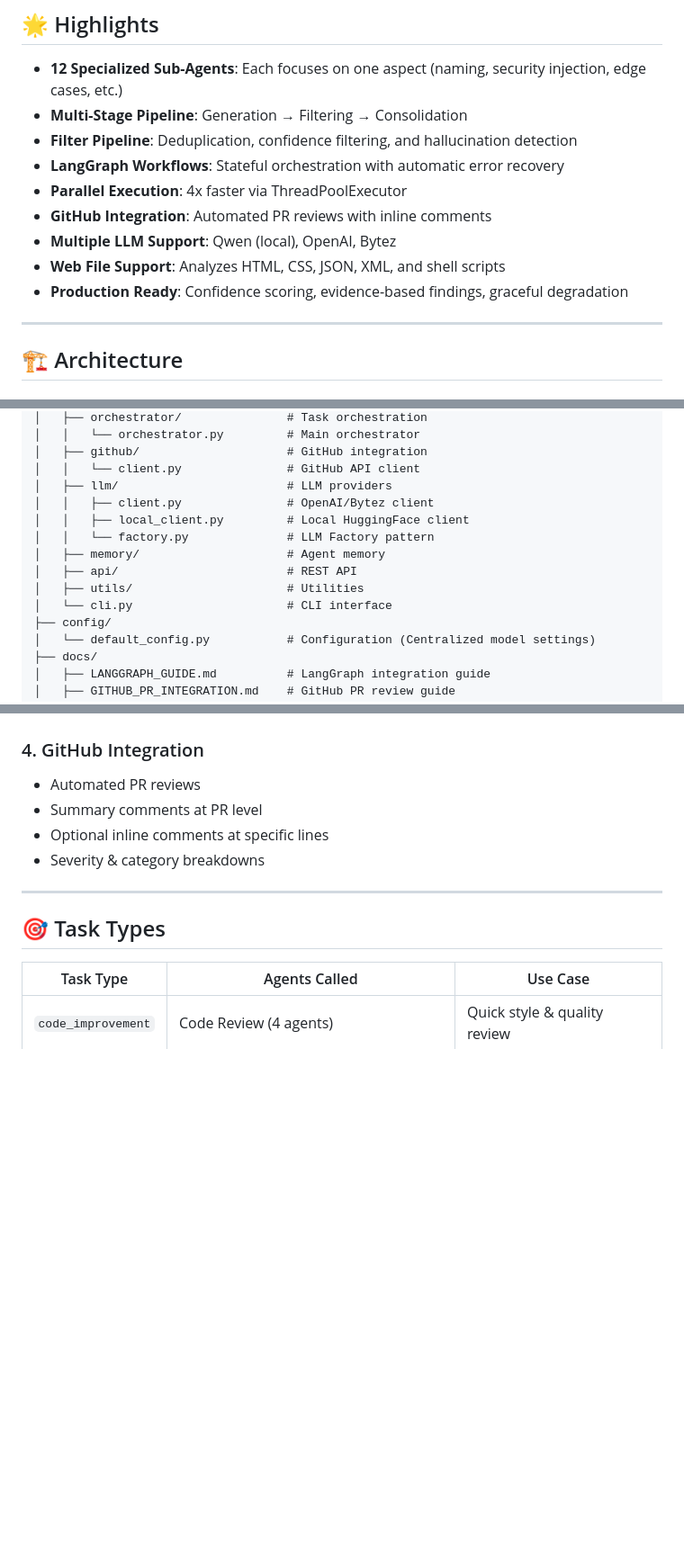
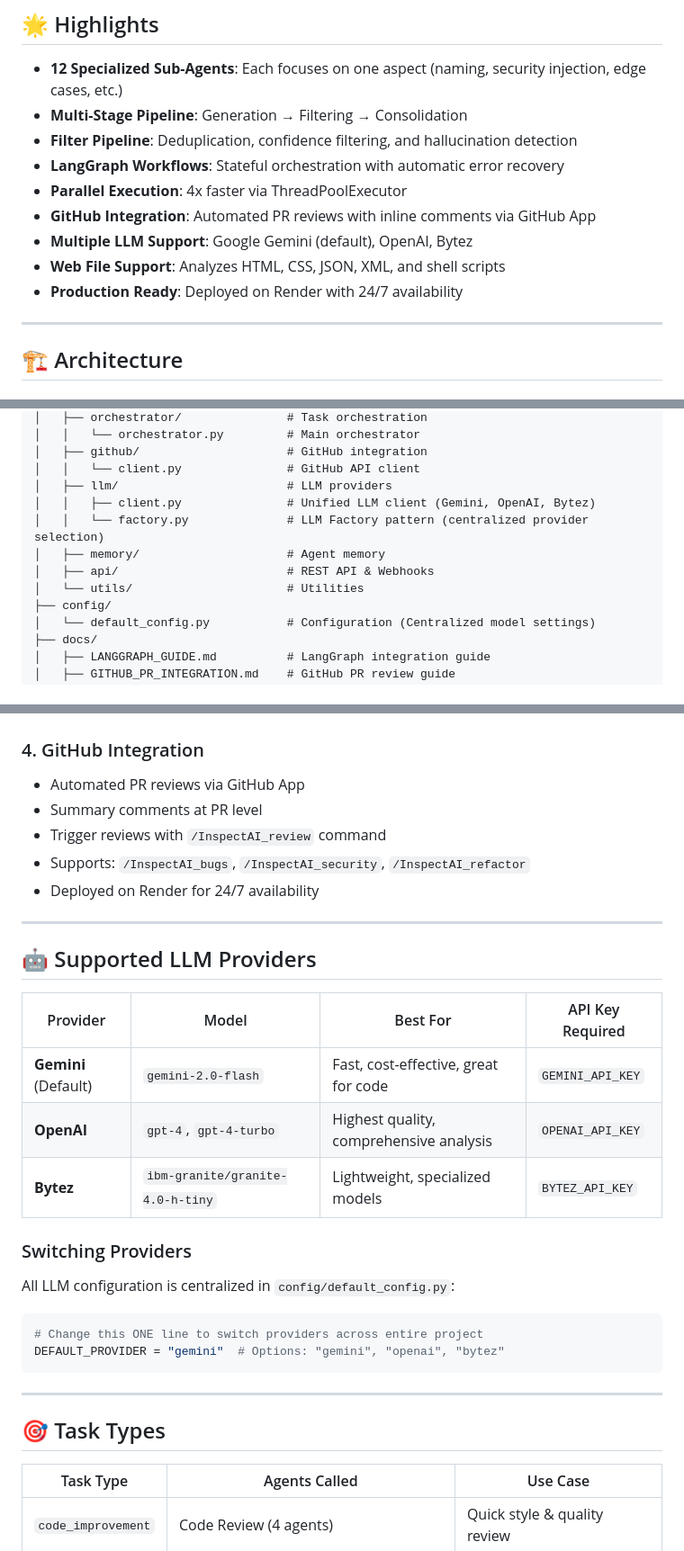
Before and after one commit to hj2713/InspectAI, a Markdown page: README.md, 3 parts joined by grey strips. Shown at 90% size. GitHub-like rendering; blank space fills up the shorter version.

````diff
--- a/README.md
+++ b/README.md
@@ -15,10 +16,10 @@ A production-grade multi-agent system powered by **12 specialized AI agents** fo
 - **Filter Pipeline**: Deduplication, confidence filtering, and hallucination detection
 - **LangGraph Workflows**: Stateful orchestration with automatic error recovery
 - **Parallel Execution**: 4x faster via ThreadPoolExecutor
-- **GitHub Integration**: Automated PR reviews with inline comments
-- **Multiple LLM Support**: Qwen (local), OpenAI, Bytez
+- **GitHub Integration**: Automated PR reviews with inline comments via GitHub App
+- **Multiple LLM Support**: Google Gemini (default), OpenAI, Bytez
 - **Web File Support**: Analyzes HTML, CSS, JSON, XML, and shell scripts
-- **Production Ready**: Confidence scoring, evidence-based findings, graceful degradation
+- **Production Ready**: Deployed on Render with 24/7 availability
 
 ---
 
@@ -236,13 +234,11 @@ InspectAI/
 │   ├── github/                     # GitHub integration
 │   │   └── client.py               # GitHub API client
 │   ├── llm/                        # LLM providers
-│   │   ├── client.py               # OpenAI/Bytez client
-│   │   ├── local_client.py         # Local HuggingFace client
-│   │   └── factory.py              # LLM Factory pattern
+│   │   ├── client.py               # Unified LLM client (Gemini, OpenAI, Bytez)
+│   │   └── factory.py              # LLM Factory pattern (centralized provider selection)
 │   ├── memory/                     # Agent memory
-│   ├── api/                        # REST API
-│   ├── utils/                      # Utilities
-│   └── cli.py                      # CLI interface
+│   ├── api/                        # REST API & Webhooks
+│   └── utils/                      # Utilities
 ├── config/
 │   └── default_config.py           # Configuration (Centralized model settings)
 ├── docs/
@@ -301,10 +297,30 @@ Stateful execution with:
 
 ### 4. GitHub Integration
 
-- Automated PR reviews
+- Automated PR reviews via GitHub App
 - Summary comments at PR level
-- Optional inline comments at specific lines
-- Severity & category breakdowns
+- Trigger reviews with `/InspectAI_review` command
+- Supports: `/InspectAI_bugs`, `/InspectAI_security`, `/InspectAI_refactor`
+- Deployed on Render for 24/7 availability
+
+---
+
+## 🤖 Supported LLM Providers
+
+| Provider | Model | Best For | API Key Required |
+|----------|-------|----------|------------------|
+| **Gemini** (Default) | `gemini-2.0-flash` | Fast, cost-effective, great for code | `GEMINI_API_KEY` |
+| **OpenAI** | `gpt-4`, `gpt-4-turbo` | Highest quality, comprehensive analysis | `OPENAI_API_KEY` |
+| **Bytez** | `ibm-granite/granite-4.0-h-tiny` | Lightweight, specialized models | `BYTEZ_API_KEY` |
+
+### Switching Providers
+
+All LLM configuration is centralized in `config/default_config.py`:
+
+```python
+# Change this ONE line to switch providers across entire project
+DEFAULT_PROVIDER = "gemini"  # Options: "gemini", "openai", "bytez"
+```
 
 ---
 
````
Also changed, not shown: other parts of README.md (+28 -33 lines).
